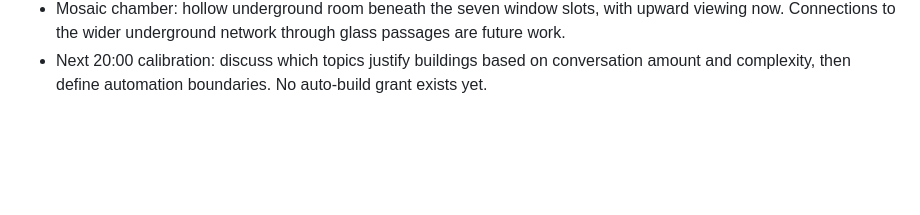
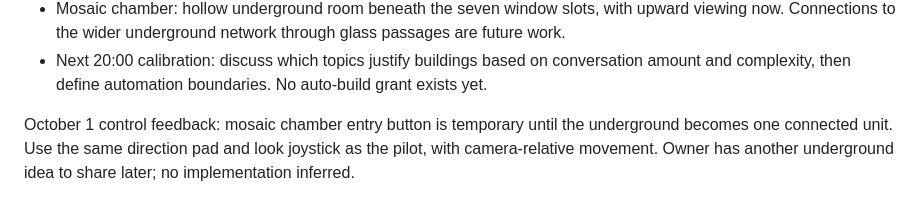
Before and after one commit to yaakov3h/mars-city, a Markdown page: ROADMAP.md, the part around the change. Drawn GitHub-style; blank space fills up the shorter version.

```diff
--- a/ROADMAP.md
+++ b/ROADMAP.md
@@ -42,3 +42,5 @@ Owner steering, October 1, 00:37:
 - Possible future use of rocky ground: small planted spaces and glazed domes beside stones, not approved for construction yet.
 - Mosaic chamber: hollow underground room beneath the seven window slots, with upward viewing now. Connections to the wider underground network through glass passages are future work.
 - Next 20:00 calibration: discuss which topics justify buildings based on conversation amount and complexity, then define automation boundaries. No auto-build grant exists yet.
+
+October 1 control feedback: mosaic chamber entry button is temporary until the underground becomes one connected unit. Use the same direction pad and look joystick as the pilot, with camera-relative movement. Owner has another underground idea to share later; no implementation inferred.
```
